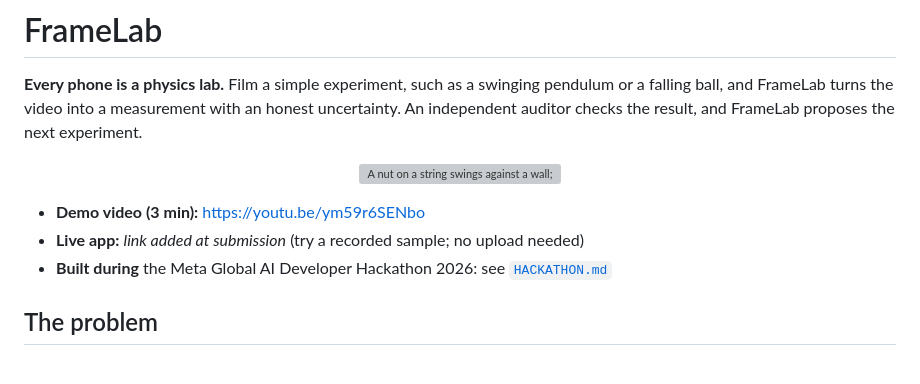
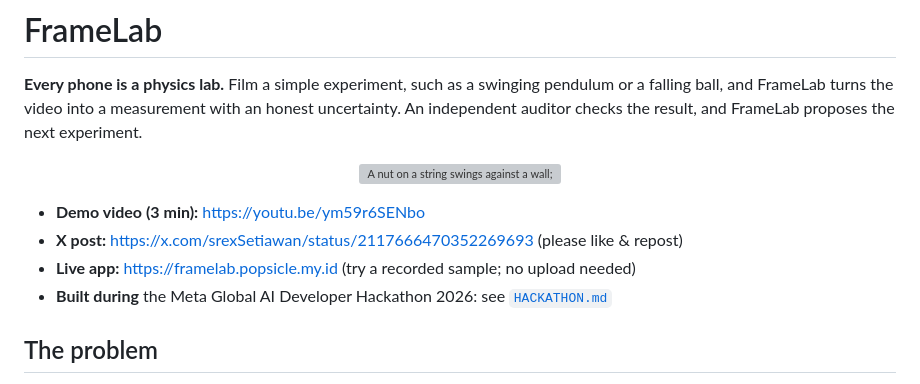
Before and after one commit to setiani/framelab, a Markdown page: README.md, the part around the change. Rendered like a GitHub page; grey boxes are pictures that could not be loaded.

Commit message:
Added live app and X post url into README

```diff
--- a/README.md
+++ b/README.md
@@ -7,7 +7,8 @@ independent auditor checks the result, and FrameLab proposes the next experiment
 <p align="center"><img src="docs/media/framelab-pendulum.gif" alt="A nut on a string swings against a wall; FrameLab marks it in every frame and shows g = 9.65 ± 0.12 m/s²" width="300"></p>
 
 - **Demo video (3 min):** https://youtu.be/ym59r6SENbo
-- **Live app:** _link added at submission_ (try a recorded sample; no upload needed)
+- **X post:** https://x.com/srexSetiawan/status/2117666470352269693 (please like & repost)
+- **Live app:** https://framelab.popsicle.my.id (try a recorded sample; no upload needed)
 - **Built during** the Meta Global AI Developer Hackathon 2026: see [`HACKATHON.md`](HACKATHON.md)
 
 ## The problem
```
